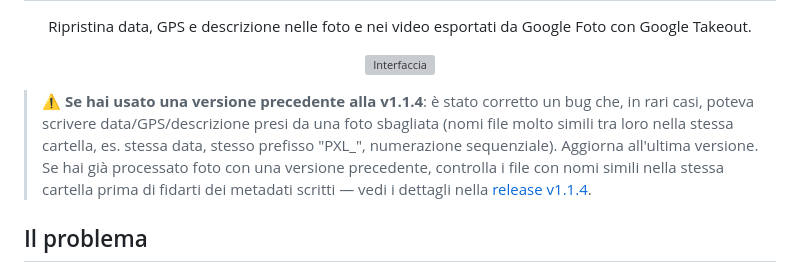
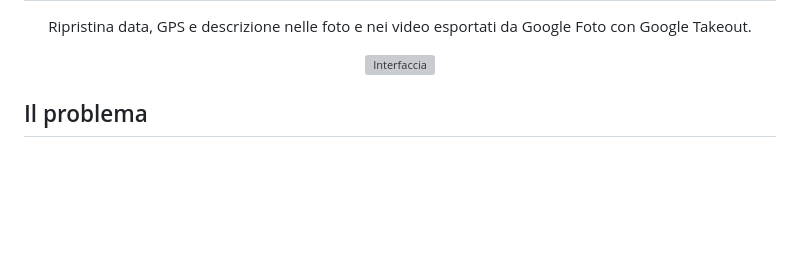
Before and after one commit to MEPoss/Google-Photos-Takeout-Fixer, a Markdown page: README.md, the part around the change. Rendered like a GitHub page; blank space fills up the shorter version; grey boxes are pictures that could not be loaded.

```diff
--- a/README.md
+++ b/README.md
@@ -12,14 +12,6 @@
 <p align="center">
   <img width="749" alt="Interfaccia" src="https://github.com/user-attachments/assets/0bd71405-7050-4edf-9a4b-0341d7733efe" />
 </p>
-
-> ⚠️ **Se hai usato una versione precedente alla v1.1.4**: è stato corretto un
-> bug che, in rari casi, poteva scrivere data/GPS/descrizione presi da una
-> foto sbagliata (nomi file molto simili tra loro nella stessa cartella,
-> es. stessa data, stesso prefisso "PXL_", numerazione sequenziale). Aggiorna
-> all'ultima versione. Se hai già processato foto con una versione precedente,
-> controlla i file con nomi simili nella stessa cartella prima di fidarti dei
-> metadati scritti — vedi i dettagli nella [release v1.1.4](../../releases/tag/v1.1.4).
 
 ## Il problema
 
```
